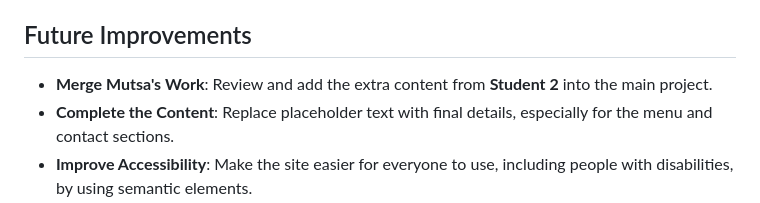
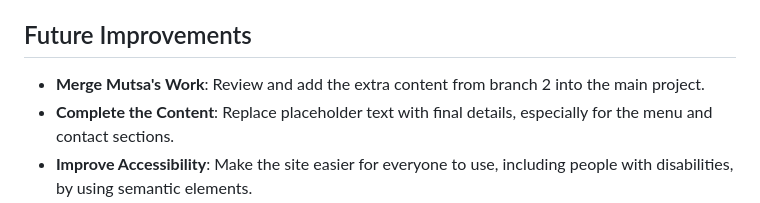
Before and after one commit to BNussmann/csschallenge, a Markdown page: readme.md, the part around the change. Drawn GitHub-style.

```diff
--- a/readme.md
+++ b/readme.md
@@ -58,7 +58,7 @@ git clone https://github.com/BNussmann/csschallenge.git
 
 ## Future Improvements
 
-- **Merge Mutsa's Work**: Review and add the extra content from **Student 2** into the main project.
+- **Merge Mutsa's Work**: Review and add the extra content from branch 2 into the main project.
 - **Complete the Content**: Replace placeholder text with final details, especially for the menu and contact sections.
 - **Improve Accessibility**: Make the site easier for everyone to use, including people with disabilities, by using semantic elements.
 
```
